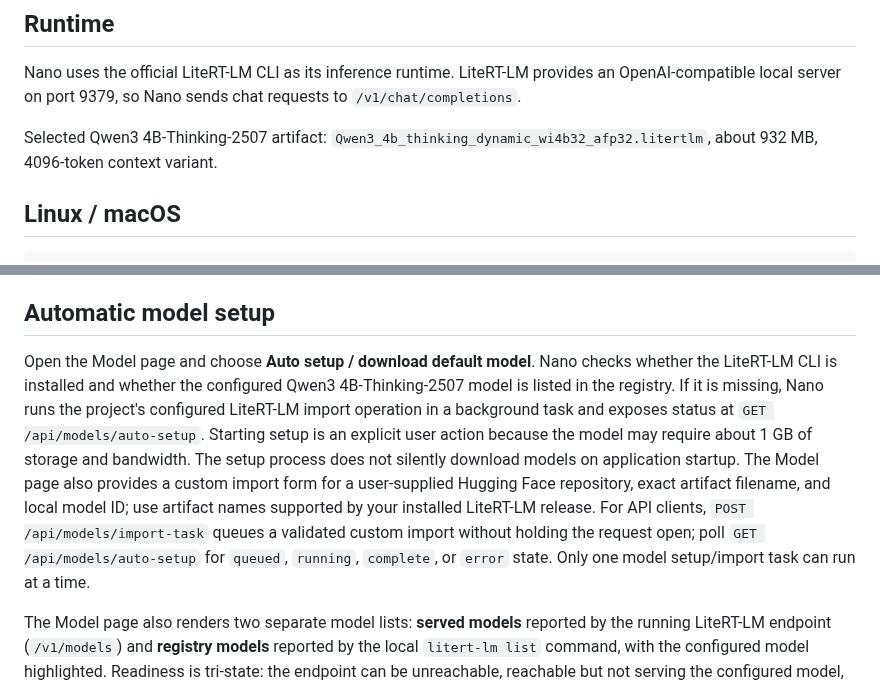
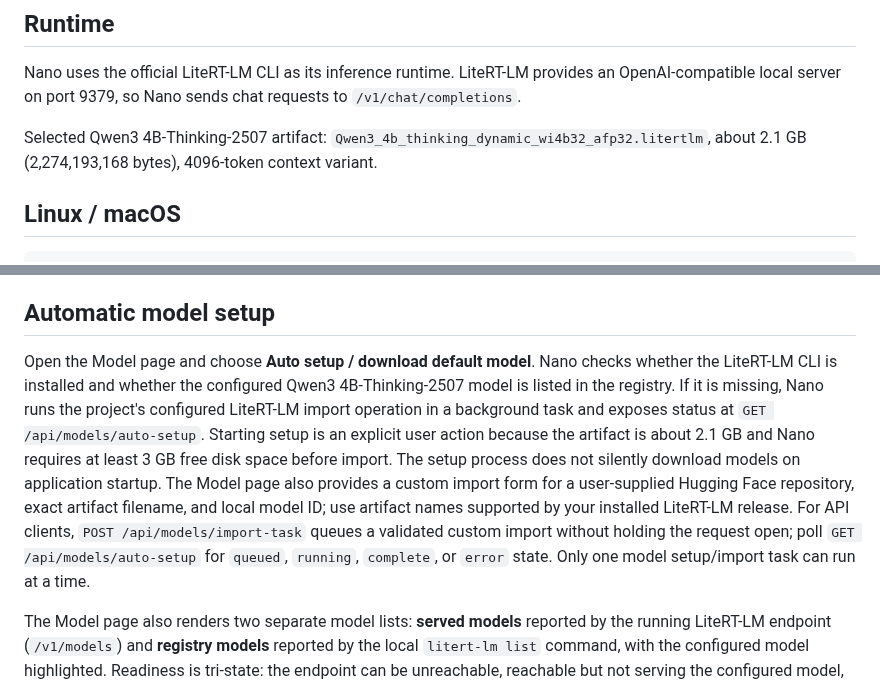
Before and after one commit to abdulraheemnohri/Nano-AI, a Markdown page: README.md, 2 parts joined by grey strips. GitHub-like rendering.

Commit message:
Align model defaults and documentation with Qwen3 4B

```diff
--- a/README.md
+++ b/README.md
@@ -47,7 +47,7 @@ Goal states are `planned`, `active`, `blocked`, `completed`, and `cancelled`; pr
 
 Nano uses the official LiteRT-LM CLI as its inference runtime. LiteRT-LM provides an OpenAI-compatible local server on port 9379, so Nano sends chat requests to `/v1/chat/completions`.
 
-Selected Qwen3 4B-Thinking-2507 artifact: `Qwen3_4b_thinking_dynamic_wi4b32_afp32.litertlm`, about 932 MB, 4096-token context variant.
+Selected Qwen3 4B-Thinking-2507 artifact: `Qwen3_4b_thinking_dynamic_wi4b32_afp32.litertlm`, about 2.1 GB (2,274,193,168 bytes), 4096-token context variant.
 
 ## Linux / macOS
 
@@ -131,7 +131,7 @@ Built-in tools remain local and allowlisted. Optional restricted terminal and Pl
 
 ## Automatic model setup
 
-Open the Model page and choose **Auto setup / download default model**. Nano checks whether the LiteRT-LM CLI is installed and whether the configured Qwen3 4B-Thinking-2507 model is listed in the registry. If it is missing, Nano runs the project's configured LiteRT-LM import operation in a background task and exposes status at `GET /api/models/auto-setup`. Starting setup is an explicit user action because the model may require about 1 GB of storage and bandwidth. The setup process does not silently download models on application startup. The Model page also provides a custom import form for a user-supplied Hugging Face repository, exact artifact filename, and local model ID; use artifact names supported by your installed LiteRT-LM release. For API clients, `POST /api/models/import-task` queues a validated custom import without holding the request open; poll `GET /api/models/auto-setup` for `queued`, `running`, `complete`, or `error` state. Only one model setup/import task can run at a time.
+Open the Model page and choose **Auto setup / download default model**. Nano checks whether the LiteRT-LM CLI is installed and whether the configured Qwen3 4B-Thinking-2507 model is listed in the registry. If it is missing, Nano runs the project's configured LiteRT-LM import operation in a background task and exposes status at `GET /api/models/auto-setup`. Starting setup is an explicit user action because the artifact is about 2.1 GB and Nano requires at least 3 GB free disk space before import. The setup process does not silently download models on application startup. The Model page also provides a custom import form for a user-supplied Hugging Face repository, exact artifact filename, and local model ID; use artifact names supported by your installed LiteRT-LM release. For API clients, `POST /api/models/import-task` queues a validated custom import without holding the request open; poll `GET /api/models/auto-setup` for `queued`, `running`, `complete`, or `error` state. Only one model setup/import task can run at a time.
 
 The Model page also renders two separate model lists: **served models** reported by the running LiteRT-LM endpoint (`/v1/models`) and **registry models** reported by the local `litert-lm list` command, with the configured model highlighted. Readiness is tri-state: the endpoint can be unreachable, reachable but not serving the configured model, or serving it. `GET /api/health` and `GET /api/ready` use the same classifier, and `/api/ready` returns 503 with an actionable detail message when the configured model is not served.
 
```
